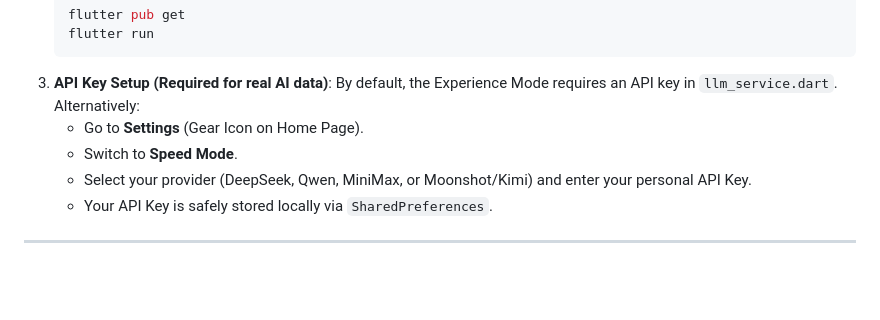
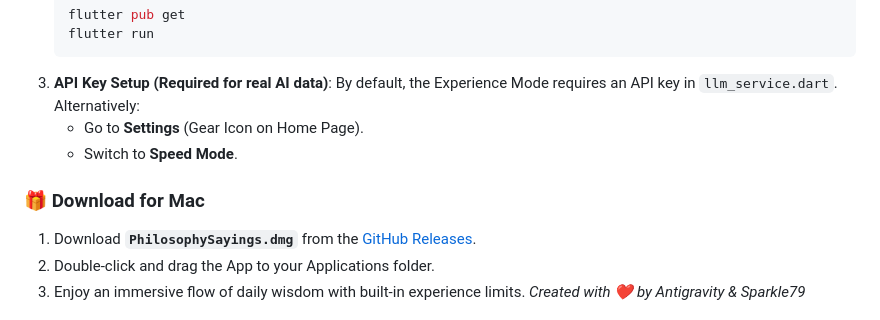
Before and after one commit to Sparkle6979/PhilosophySayings, a Markdown page: README.md, the part around the change. GitHub-like rendering; blank space fills up the shorter version.

Commit message:
docs: unify macOS dmg download instruction

```diff
--- a/README.md
+++ b/README.md
@@ -59,8 +59,8 @@ The codebase is organized following a robust semantic separation of concerns:
     Alternatively:
     *   Go to **Settings** (Gear Icon on Home Page).
     *   Switch to **Speed Mode**.
-    *   Select your provider (DeepSeek, Qwen, MiniMax, or Moonshot/Kimi) and enter your personal API Key.
-    *   Your API Key is safely stored locally via `SharedPreferences`.
-
----
+### 🎁 Download for Mac
+1. Download **`PhilosophySayings.dmg`** from the [GitHub Releases](https://github.com/Sparkle6979/PhilosophySayings/releases).
+2. Double-click and drag the App to your Applications folder.
+3. Enjoy an immersive flow of daily wisdom with built-in experience limits.
 *Created with ❤️ by Antigravity & Sparkle79*
```
